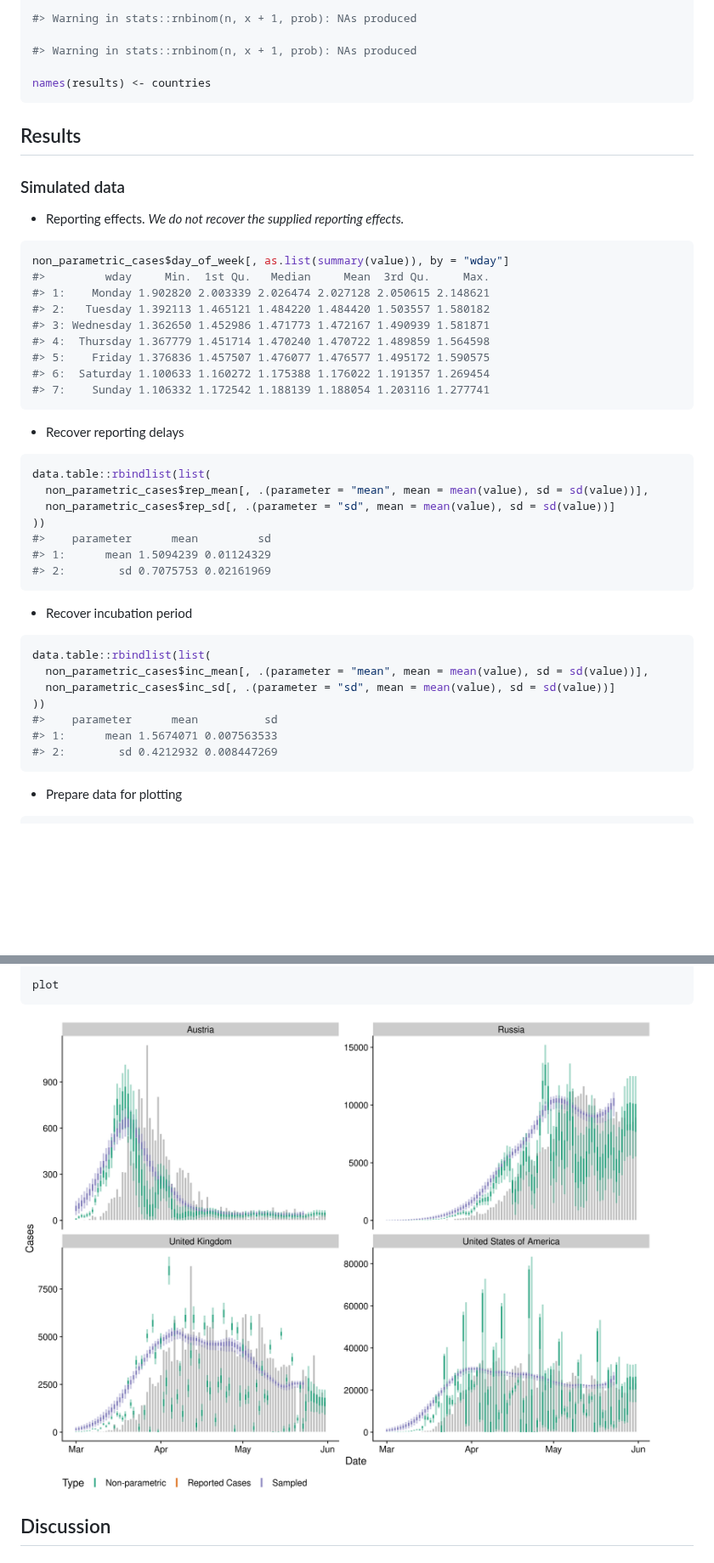
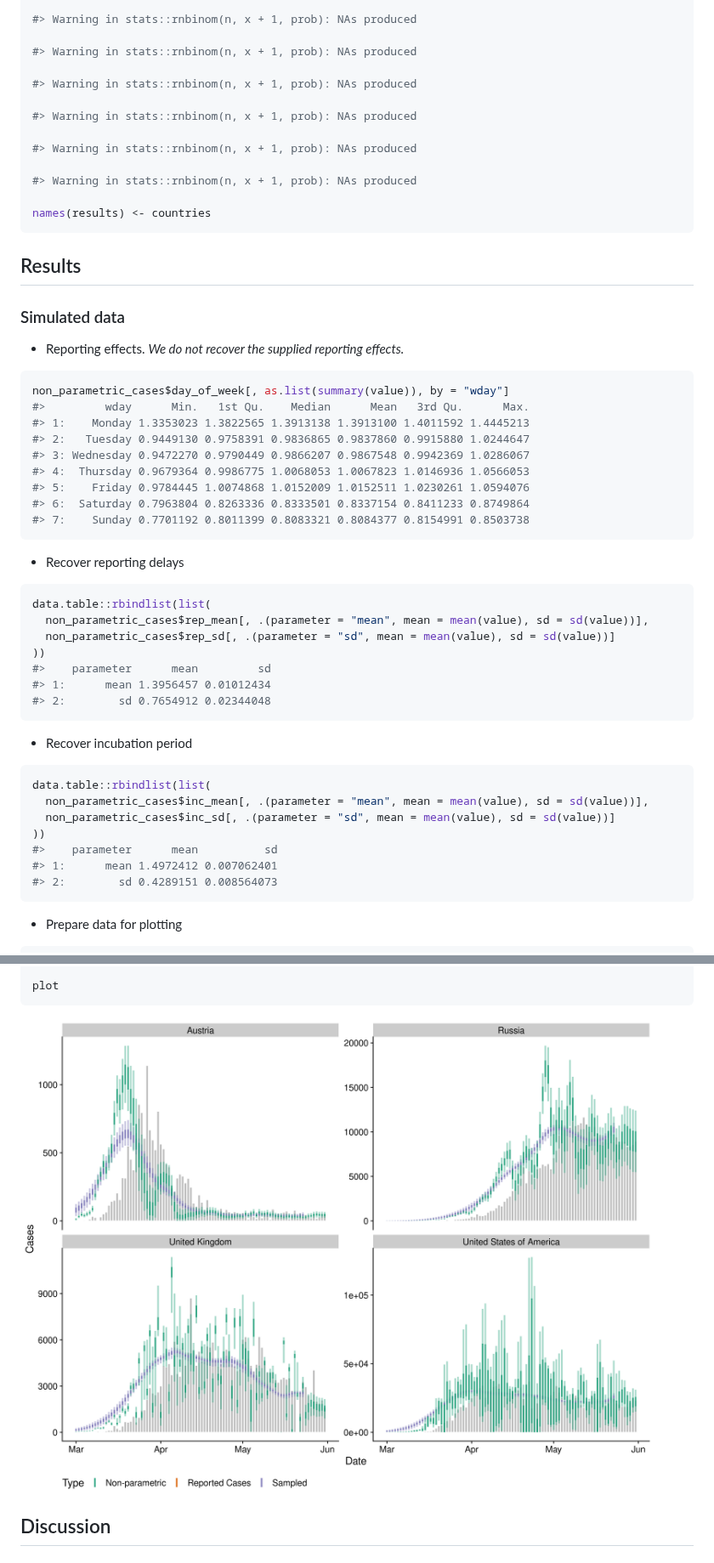
Before and after one commit to epiforecasts/backcalc, a Markdown page: report.md, 2 parts joined by grey strips. Shown at 85% size. Rendered like a GitHub page; pictures changed too: figures/unnamed-chunk-16-1.png; blank space fills up the shorter version.

````diff
--- a/report.md
+++ b/report.md
@@ -354,6 +379,14 @@ results <- lapply(countries,
 
 #> Warning in stats::rnbinom(n, x + 1, prob): NAs produced
 
+#> Warning in stats::rnbinom(n, x + 1, prob): NAs produced
+
+#> Warning in stats::rnbinom(n, x + 1, prob): NAs produced
+
+#> Warning in stats::rnbinom(n, x + 1, prob): NAs produced
+
+#> Warning in stats::rnbinom(n, x + 1, prob): NAs produced
+
 names(results) <- countries
 ```
 
@@ -368,14 +401,14 @@ names(results) <- countries
 
 ``` r
 non_parametric_cases$day_of_week[, as.list(summary(value)), by = "wday"]
-#>         wday     Min.  1st Qu.   Median     Mean  3rd Qu.     Max.
-#> 1:    Monday 1.902820 2.003339 2.026474 2.027128 2.050615 2.148621
-#> 2:   Tuesday 1.392113 1.465121 1.484220 1.484420 1.503557 1.580182
-#> 3: Wednesday 1.362650 1.452986 1.471773 1.472167 1.490939 1.581871
-#> 4:  Thursday 1.367779 1.451714 1.470240 1.470722 1.489859 1.564598
-#> 5:    Friday 1.376836 1.457507 1.476077 1.476577 1.495172 1.590575
-#> 6:  Saturday 1.100633 1.160272 1.175388 1.176022 1.191357 1.269454
-#> 7:    Sunday 1.106332 1.172542 1.188139 1.188054 1.203116 1.277741
+#>         wday      Min.   1st Qu.    Median      Mean   3rd Qu.      Max.
+#> 1:    Monday 1.3353023 1.3822565 1.3913138 1.3913100 1.4011592 1.4445213
+#> 2:   Tuesday 0.9449130 0.9758391 0.9836865 0.9837860 0.9915880 1.0244647
+#> 3: Wednesday 0.9472270 0.9790449 0.9866207 0.9867548 0.9942369 1.0286067
+#> 4:  Thursday 0.9679364 0.9986775 1.0068053 1.0067823 1.0146936 1.0566053
+#> 5:    Friday 0.9784445 1.0074868 1.0152009 1.0152511 1.0230261 1.0594076
+#> 6:  Saturday 0.7963804 0.8263336 0.8333501 0.8337154 0.8411233 0.8749864
+#> 7:    Sunday 0.7701192 0.8011399 0.8083321 0.8084377 0.8154991 0.8503738
 ```
 
   - Recover reporting delays
@@ -388,8 +421,8 @@ data.table::rbindlist(list(
   non_parametric_cases$rep_sd[, .(parameter = "sd", mean = mean(value), sd = sd(value))]
 ))
 #>    parameter      mean         sd
-#> 1:      mean 1.5094239 0.01124329
-#> 2:        sd 0.7075753 0.02161969
+#> 1:      mean 1.3956457 0.01012434
+#> 2:        sd 0.7654912 0.02344048
 ```
 
   - Recover incubation period
@@ -402,8 +435,8 @@ data.table::rbindlist(list(
   non_parametric_cases$inc_sd[, .(parameter = "sd", mean = mean(value), sd = sd(value))]
 ))
 #>    parameter      mean          sd
-#> 1:      mean 1.5674071 0.007563533
-#> 2:        sd 0.4212932 0.008447269
+#> 1:      mean 1.4972412 0.007062401
+#> 2:        sd 0.4289151 0.008564073
 ```
 
   - Prepare data for
````
Also changed, not shown: other parts of report.md (+70 -45 lines), figures/unnamed-chunk-13-1.png, 2 other files.
